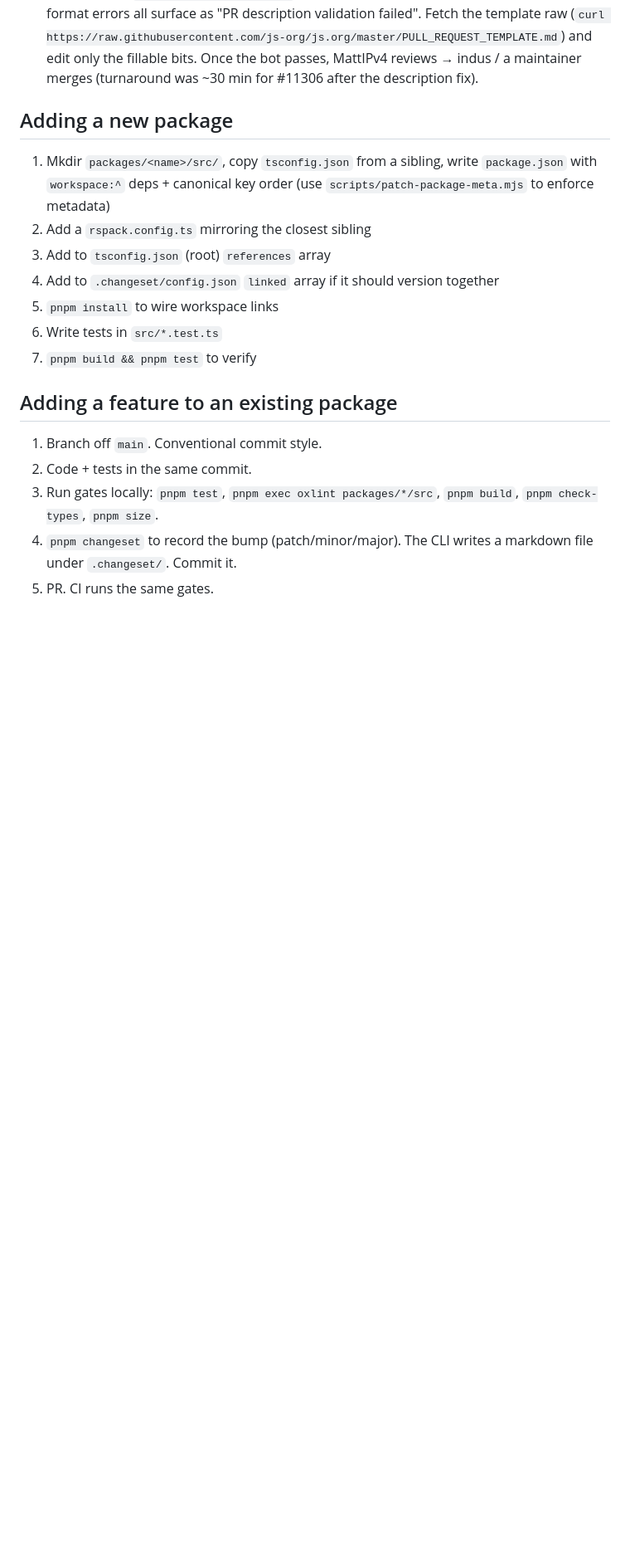
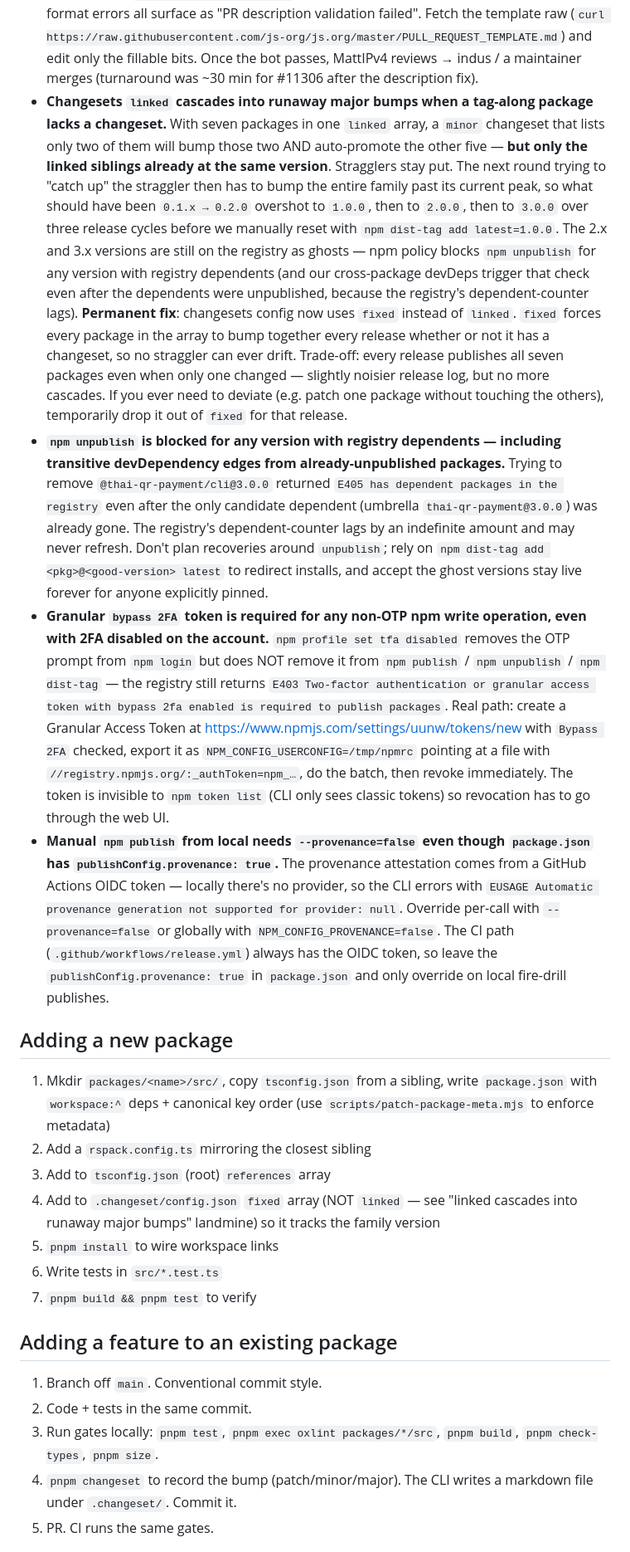
Before and after one commit to uunw/thai-qr-payment, a Markdown page: AGENT.md, the part around one of its changes. Shown at 83% size. Drawn GitHub-style; blank space fills up the shorter version.

```diff
--- a/AGENT.md
+++ b/AGENT.md
@@ -261,13 +262,17 @@ All packages signed with **provenance** via Sigstore (GitHub Actions OIDC). Tagg
 - **rspack/swc default `mangle: true` triggers Socket "Obfuscated code" supply-chain alert.** SWC's `SwcJsMinimizerRspackPlugin` with `mangle: true` renames every function and class to single letters; Socket flags this as obfuscation regardless of intent. Two-line fix per `rspack.config.ts`: `devtool: 'source-map'` + `mangle: { keep_classnames: true, keep_fnames: true }`. Bundle size impact is negligible (umbrella 20.82 KB on a 25 KB budget). Published `.tgz` now ships `.js.map` next to every entrypoint — set in commit `ba9e8e8`.
 - **CodeQL `js/html-constructed-from-input` flags numeric values too, not just strings.** Even integers from a typed options object trigger the alert when interpolated into HTML attributes (`width="${size}"`). TypeScript types don't enforce at runtime, so JS callers can still pass `NaN` / `Infinity` / strings. Coerce through `Number.isFinite` + `Math.floor` + non-negative gate at the renderer boundary; CodeQL recognises this as a sanitizer barrier and the alerts auto-close on the next scan. Pattern in `packages/render/src/matrix-svg.ts toSafeUint()`.
 - **js.org PR validator demands the EXACT template — paraphrasing or reordering kills the bot check.** The `jsorg-validation` GitHub Action greps the PR description for literal phrases from `PULL_REQUEST_TEMPLATE.md`; missing-checkbox / missing-content-URL / wrong-format errors all surface as "PR description validation failed". Fetch the template raw (`curl https://raw.githubusercontent.com/js-org/js.org/master/PULL_REQUEST_TEMPLATE.md`) and edit only the fillable bits. Once the bot passes, MattIPv4 reviews → indus / a maintainer merges (turnaround was ~30 min for #11306 after the description fix).
+- **Changesets `linked` cascades into runaway major bumps when a tag-along package lacks a changeset.** With seven packages in one `linked` array, a `minor` changeset that lists only two of them will bump those two AND auto-promote the other five — **but only the linked siblings already at the same version**. Stragglers stay put. The next round trying to "catch up" the straggler then has to bump the entire family past its current peak, so what should have been `0.1.x → 0.2.0` overshot to `1.0.0`, then to `2.0.0`, then to `3.0.0` over three release cycles before we manually reset with `npm dist-tag add latest=1.0.0`. The 2.x and 3.x versions are still on the registry as ghosts — npm policy blocks `npm unpublish` for any version with registry dependents (and our cross-package devDeps trigger that check even after the dependents were unpublished, because the registry's dependent-counter lags). **Permanent fix**: changesets config now uses `fixed` instead of `linked`. `fixed` forces every package in the array to bump together every release whether or not it has a changeset, so no straggler can ever drift. Trade-off: every release publishes all seven packages even when only one changed — slightly noisier release log, but no more cascades. If you ever need to deviate (e.g. patch one package without touching the others), temporarily drop it out of `fixed` for that release.
+- **`npm unpublish` is blocked for any version with registry dependents — including transitive devDependency edges from already-unpublished packages.** Trying to remove `@thai-qr-payment/cli@3.0.0` returned `E405 has dependent packages in the registry` even after the only candidate dependent (umbrella `thai-qr-payment@3.0.0`) was already gone. The registry's dependent-counter lags by an indefinite amount and may never refresh. Don't plan recoveries around `unpublish`; rely on `npm dist-tag add <pkg>@<good-version> latest` to redirect installs, and accept the ghost versions stay live forever for anyone explicitly pinned.
+- **Granular `bypass 2FA` token is required for any non-OTP npm write operation, even with 2FA disabled on the account.** `npm profile set tfa disabled` removes the OTP prompt from `npm login` but does NOT remove it from `npm publish` / `npm unpublish` / `npm dist-tag` — the registry still returns `E403 Two-factor authentication or granular access token with bypass 2fa enabled is required to publish packages`. Real path: create a Granular Access Token at <https://www.npmjs.com/settings/uunw/tokens/new> with `Bypass 2FA` checked, export it as `NPM_CONFIG_USERCONFIG=/tmp/npmrc` pointing at a file with `//registry.npmjs.org/:_authToken=npm_…`, do the batch, then revoke immediately. The token is invisible to `npm token list` (CLI only sees classic tokens) so revocation has to go through the web UI.
+- **Manual `npm publish` from local needs `--provenance=false` even though `package.json` has `publishConfig.provenance: true`.** The provenance attestation comes from a GitHub Actions OIDC token — locally there's no provider, so the CLI errors with `EUSAGE Automatic provenance generation not supported for provider: null`. Override per-call with `--provenance=false` or globally with `NPM_CONFIG_PROVENANCE=false`. The CI path (`.github/workflows/release.yml`) always has the OIDC token, so leave the `publishConfig.provenance: true` in `package.json` and only override on local fire-drill publishes.
 
 ## Adding a new package
 
 1. Mkdir `packages/<name>/src/`, copy `tsconfig.json` from a sibling, write `package.json` with `workspace:^` deps + canonical key order (use `scripts/patch-package-meta.mjs` to enforce metadata)
 2. Add a `rspack.config.ts` mirroring the closest sibling
 3. Add to `tsconfig.json` (root) `references` array
-4. Add to `.changeset/config.json` `linked` array if it should version together
+4. Add to `.changeset/config.json` `fixed` array (NOT `linked` — see "linked cascades into runaway major bumps" landmine) so it tracks the family version
 5. `pnpm install` to wire workspace links
 6. Write tests in `src/*.test.ts`
 7. `pnpm build && pnpm test` to verify
```
Also changed, not shown: other parts of AGENT.md (+21 -20 lines).
